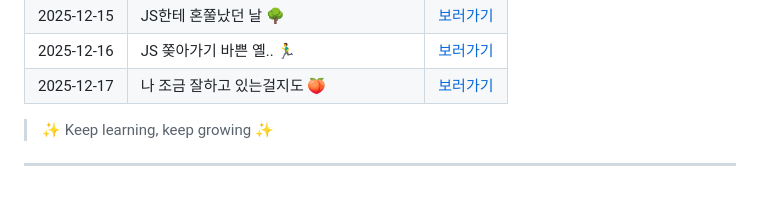
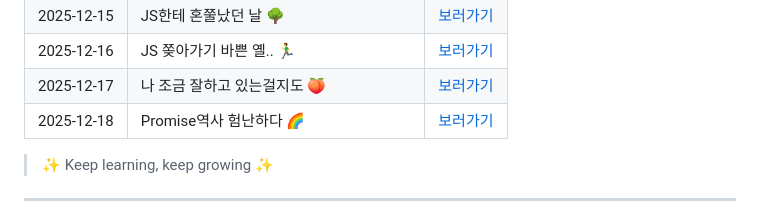
Before and after one commit to yealin00/yealin00, a Markdown page: README.md, the part around the change. GitHub-like rendering.

Commit message:
docs: 2025-12-18 TIL 제목 업데이트

```diff
--- a/README.md
+++ b/README.md
@@ -70,6 +70,7 @@
 | 2025-12-15 | JS한테 혼쭐났던 날 🌳                      | [보러가기](./TIL/2025-12-15.md) |
 | 2025-12-16 | JS 쫒아가기 바쁜 옐.. 🏃‍♂️                    | [보러가기](./TIL/2025-12-16.md) |
 | 2025-12-17 | 나 조금 잘하고 있는걸지도 🍑                | [보러가기](./TIL/2025-12-17.md) |
+| 2025-12-18 | Promise역사 험난하다 🌈                    | [보러가기](./TIL/2025-12-18.md) |
 
 > ✨ Keep learning, keep growing ✨
 
```
